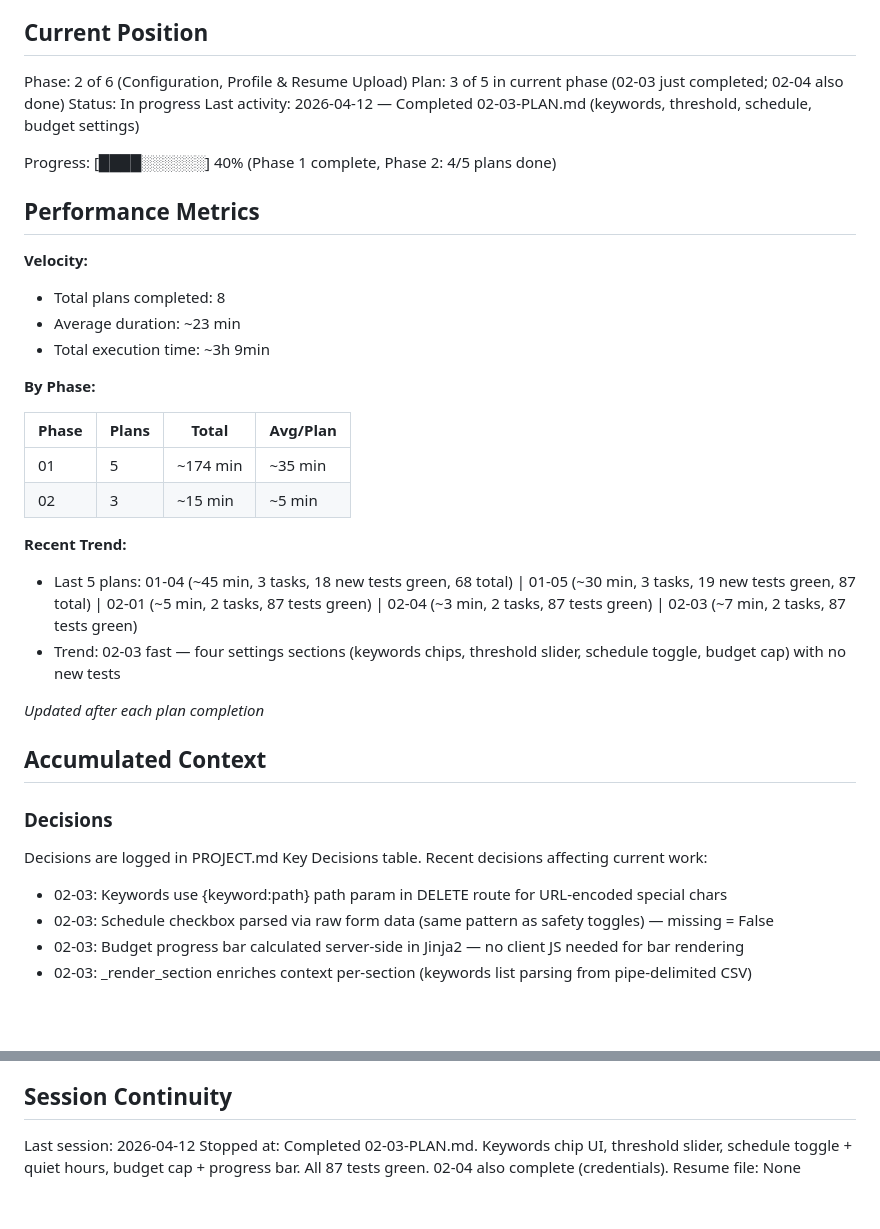
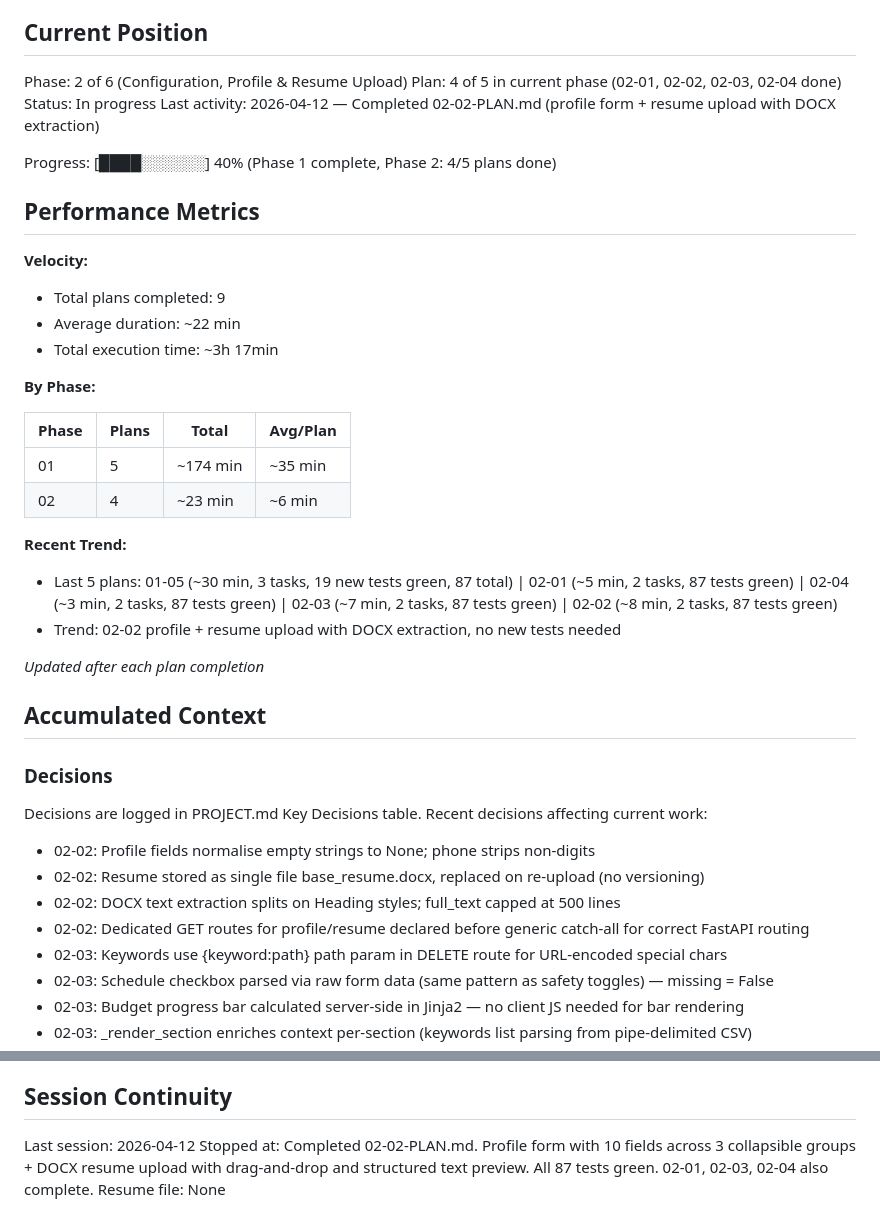
Before and after one commit to fabsynet/job_application_app, a Markdown page: .planning/STATE.md, 2 parts joined by grey strips. Rendered like a GitHub page; blank space fills up the shorter version.

Commit message:
docs(02-02): complete profile-and-resume-upload plan
Tasks completed: 2/2
- Task 1: Profile section form with three-group CRUD
- Task 2: Resume upload with DOCX extraction and drag-and-drop preview

SUMMARY: .planning/phases/02-configuration-profile-resume-upload/02-02-SUMMARY.md

Co-Authored-By: Claude Opus 4.6 (1M context) <noreply@anthropic.com>

```diff
--- a/.planning/STATE.md
+++ b/.planning/STATE.md
@@ -10,29 +10,29 @@ See: .planning/PROJECT.md (updated 2026-04-11)
 ## Current Position
 
 Phase: 2 of 6 (Configuration, Profile & Resume Upload)
-Plan: 3 of 5 in current phase (02-03 just completed; 02-04 also done)
+Plan: 4 of 5 in current phase (02-01, 02-02, 02-03, 02-04 done)
 Status: In progress
-Last activity: 2026-04-12 — Completed 02-03-PLAN.md (keywords, threshold, schedule, budget settings)
+Last activity: 2026-04-12 — Completed 02-02-PLAN.md (profile form + resume upload with DOCX extraction)
 
 Progress: [████░░░░░░] 40% (Phase 1 complete, Phase 2: 4/5 plans done)
 
 ## Performance Metrics
 
 **Velocity:**
-- Total plans completed: 8
-- Average duration: ~23 min
-- Total execution time: ~3h 9min
+- Total plans completed: 9
+- Average duration: ~22 min
+- Total execution time: ~3h 17min
 
 **By Phase:**
 
 | Phase | Plans | Total    | Avg/Plan |
 |-------|-------|----------|----------|
 | 01    | 5     | ~174 min | ~35 min  |
-| 02    | 3     | ~15 min  | ~5 min   |
+| 02    | 4     | ~23 min  | ~6 min   |
 
 **Recent Trend:**
-- Last 5 plans: 01-04 (~45 min, 3 tasks, 18 new tests green, 68 total) | 01-05 (~30 min, 3 tasks, 19 new tests green, 87 total) | 02-01 (~5 min, 2 tasks, 87 tests green) | 02-04 (~3 min, 2 tasks, 87 tests green) | 02-03 (~7 min, 2 tasks, 87 tests green)
-- Trend: 02-03 fast — four settings sections (keywords chips, threshold slider, schedule toggle, budget cap) with no new tests
+- Last 5 plans: 01-05 (~30 min, 3 tasks, 19 new tests green, 87 total) | 02-01 (~5 min, 2 tasks, 87 tests green) | 02-04 (~3 min, 2 tasks, 87 tests green) | 02-03 (~7 min, 2 tasks, 87 tests green) | 02-02 (~8 min, 2 tasks, 87 tests green)
+- Trend: 02-02 profile + resume upload with DOCX extraction, no new tests needed
 
 *Updated after each plan completion*
 
@@ -43,6 +43,10 @@ Progress: [████░░░░░░] 40% (Phase 1 complete, Phase 2: 4/5 p
 Decisions are logged in PROJECT.md Key Decisions table.
 Recent decisions affecting current work:
 
+- 02-02: Profile fields normalise empty strings to None; phone strips non-digits
+- 02-02: Resume stored as single file base_resume.docx, replaced on re-upload (no versioning)
+- 02-02: DOCX text extraction splits on Heading styles; full_text capped at 500 lines
+- 02-02: Dedicated GET routes for profile/resume declared before generic catch-all for correct FastAPI routing
 - 02-03: Keywords use {keyword:path} path param in DELETE route for URL-encoded special chars
 - 02-03: Schedule checkbox parsed via raw form data (same pattern as safety toggles) — missing = False
 - 02-03: Budget progress bar calculated server-side in Jinja2 — no client JS needed for bar rendering
@@ -117,5 +121,5 @@ None.
 ## Session Continuity
 
 Last session: 2026-04-12
-Stopped at: Completed 02-03-PLAN.md. Keywords chip UI, threshold slider, schedule toggle + quiet hours, budget cap + progress bar. All 87 tests green. 02-04 also complete (credentials).
+Stopped at: Completed 02-02-PLAN.md. Profile form with 10 fields across 3 collapsible groups + DOCX resume upload with drag-and-drop and structured text preview. All 87 tests green. 02-01, 02-03, 02-04 also complete.
 Resume file: None
```
Also changed, not shown: 1 other file.
